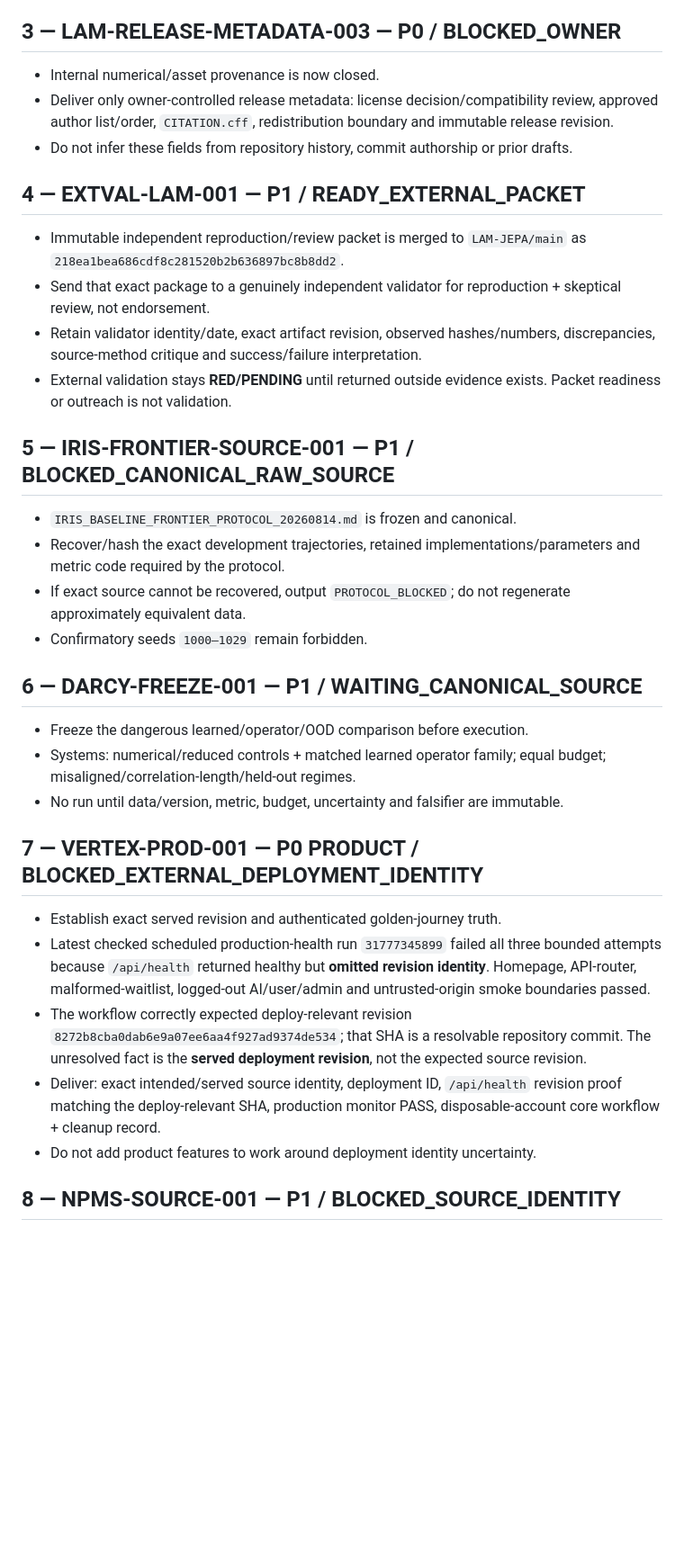
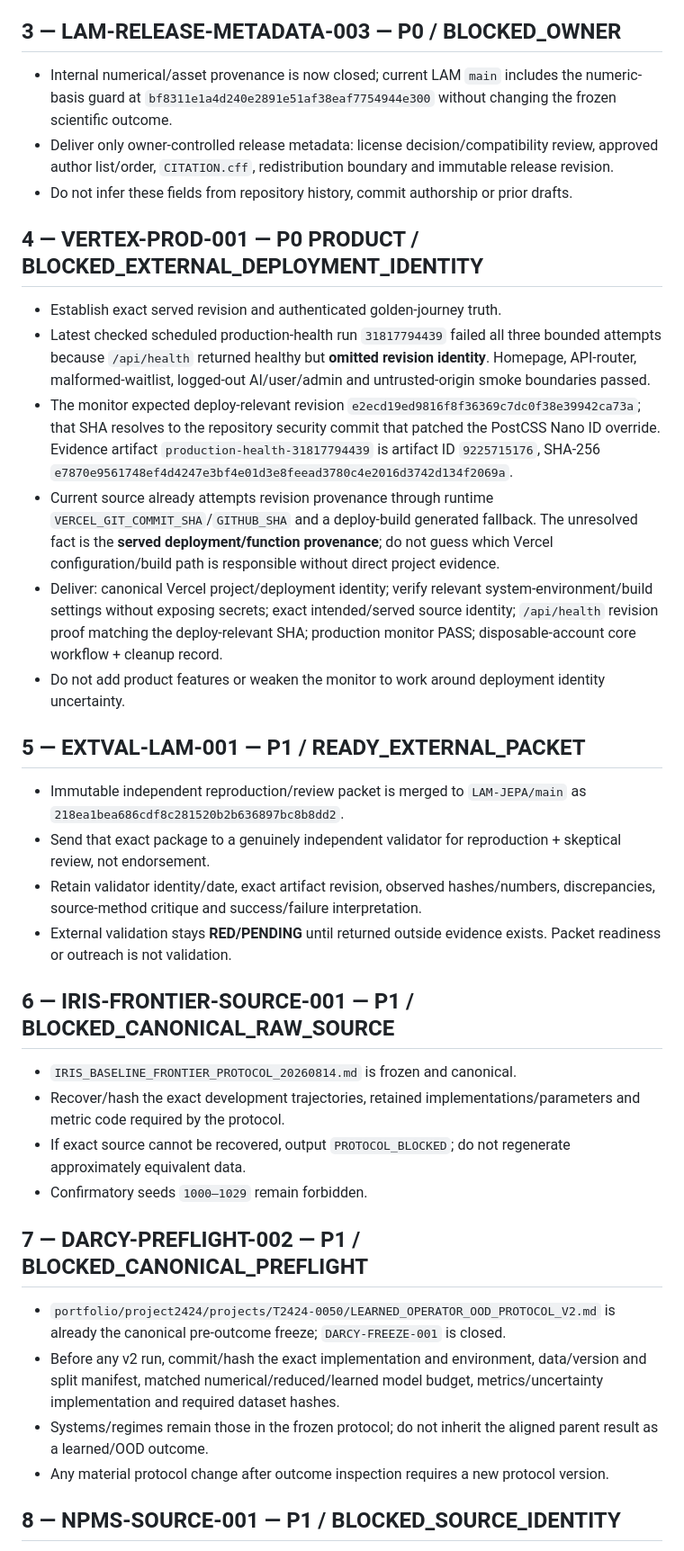
Before and after one commit to vertex-studyAI/vertexED.ai, a Markdown page: NEXT_TASK_QUEUE.md, the part around one of its changes. Shown at 90% size. GitHub-like rendering; blank space fills up the shorter version.

Commit message:
queue: rescore deployment and Darcy preflight gates

```diff
--- a/NEXT_TASK_QUEUE.md
+++ b/NEXT_TASK_QUEUE.md
@@ -15,33 +15,35 @@
 - Failure: block source-dependent new experiments; preserve bounded existing reproductions.
 
 ## 3 — LAM-RELEASE-METADATA-003 — P0 / BLOCKED_OWNER
-- Internal numerical/asset provenance is now closed.
+- Internal numerical/asset provenance is now closed; current LAM `main` includes the numeric-basis guard at `bf8311e1a4d240e2891e51af38eaf7754944e300` without changing the frozen scientific outcome.
 - Deliver only owner-controlled release metadata: license decision/compatibility review, approved author list/order, `CITATION.cff`, redistribution boundary and immutable release revision.
 - Do not infer these fields from repository history, commit authorship or prior drafts.
 
-## 4 — EXTVAL-LAM-001 — P1 / READY_EXTERNAL_PACKET
+## 4 — VERTEX-PROD-001 — P0 PRODUCT / BLOCKED_EXTERNAL_DEPLOYMENT_IDENTITY
+- Establish exact served revision and authenticated golden-journey truth.
+- Latest checked scheduled production-health run `31817794439` failed all three bounded attempts because `/api/health` returned healthy but **omitted revision identity**. Homepage, API-router, malformed-waitlist, logged-out AI/user/admin and untrusted-origin smoke boundaries passed.
+- The monitor expected deploy-relevant revision `e2ecd19ed9816f8f36369c7dc0f38e39942ca73a`; that SHA resolves to the repository security commit that patched the PostCSS Nano ID override. Evidence artifact `production-health-31817794439` is artifact ID `9225715176`, SHA-256 `e7870e9561748ef4d4247e3bf4e01d3e8feead3780c4e2016d3742d134f2069a`.
+- Current source already attempts revision provenance through runtime `VERCEL_GIT_COMMIT_SHA`/`GITHUB_SHA` and a deploy-build generated fallback. The unresolved fact is the **served deployment/function provenance**; do not guess which Vercel configuration/build path is responsible without direct project evidence.
+- Deliver: canonical Vercel project/deployment identity; verify relevant system-environment/build settings without exposing secrets; exact intended/served source identity; `/api/health` revision proof matching the deploy-relevant SHA; production monitor PASS; disposable-account core workflow + cleanup record.
+- Do not add product features or weaken the monitor to work around deployment identity uncertainty.
+
+## 5 — EXTVAL-LAM-001 — P1 / READY_EXTERNAL_PACKET
 - Immutable independent reproduction/review packet is merged to `LAM-JEPA/main` as `218ea1bea686cdf8c281520b2b636897bc8b8dd2`.
 - Send that exact package to a genuinely independent validator for reproduction + skeptical review, not endorsement.
 - Retain validator identity/date, exact artifact revision, observed hashes/numbers, discrepancies, source-method critique and success/failure interpretation.
 - External validation stays **RED/PENDING** until returned outside evidence exists. Packet readiness or outreach is not validation.
 
-## 5 — IRIS-FRONTIER-SOURCE-001 — P1 / BLOCKED_CANONICAL_RAW_SOURCE
+## 6 — IRIS-FRONTIER-SOURCE-001 — P1 / BLOCKED_CANONICAL_RAW_SOURCE
 - `IRIS_BASELINE_FRONTIER_PROTOCOL_20260814.md` is frozen and canonical.
 - Recover/hash the exact development trajectories, retained implementations/parameters and metric code required by the protocol.
 - If exact source cannot be recovered, output `PROTOCOL_BLOCKED`; do not regenerate approximately equivalent data.
 - Confirmatory seeds `1000–1029` remain forbidden.
 
-## 6 — DARCY-FREEZE-001 — P1 / WAITING_CANONICAL_SOURCE
-- Freeze the dangerous learned/operator/OOD comparison before execution.
-- Systems: numerical/reduced controls + matched learned operator family; equal budget; misaligned/correlation-length/held-out regimes.
-- No run until data/version, metric, budget, uncertainty and falsifier are immutable.
-
-## 7 — VERTEX-PROD-001 — P0 PRODUCT / BLOCKED_EXTERNAL_DEPLOYMENT_IDENTITY
-- Establish exact served revision and authenticated golden-journey truth.
-- Latest checked scheduled production-health run `31777345899` failed all three bounded attempts because `/api/health` returned healthy but **omitted revision identity**. Homepage, API-router, malformed-waitlist, logged-out AI/user/admin and untrusted-origin smoke boundaries passed.
-- The workflow correctly expected deploy-relevant revision `8272b8cba0dab6e9a07ee6aa4f927ad9374de534`; that SHA is a resolvable repository commit. The unresolved fact is the **served deployment revision**, not the expected source revision.
-- Deliver: exact intended/served source identity, deployment ID, `/api/health` revision proof matching the deploy-relevant SHA, production monitor PASS, disposable-account core workflow + cleanup record.
-- Do not add product features to work around deployment identity uncertainty.
+## 7 — DARCY-PREFLIGHT-002 — P1 / BLOCKED_CANONICAL_PREFLIGHT
+- `portfolio/project2424/projects/T2424-0050/LEARNED_OPERATOR_OOD_PROTOCOL_V2.md` is already the canonical pre-outcome freeze; `DARCY-FREEZE-001` is closed.
+- Before any v2 run, commit/hash the exact implementation and environment, data/version and split manifest, matched numerical/reduced/learned model budget, metrics/uncertainty implementation and required dataset hashes.
+- Systems/regimes remain those in the frozen protocol; do not inherit the aligned parent result as a learned/OOD outcome.
+- Any material protocol change after outcome inspection requires a new protocol version.
 
 ## 8 — NPMS-SOURCE-001 — P1 / BLOCKED_SOURCE_IDENTITY
 - Recover the original NPMS scientific source/config/checkpoint before any new natural/OOD experiment.
```
Also changed, not shown: other parts of NEXT_TASK_QUEUE.md (+3 -2 lines).
